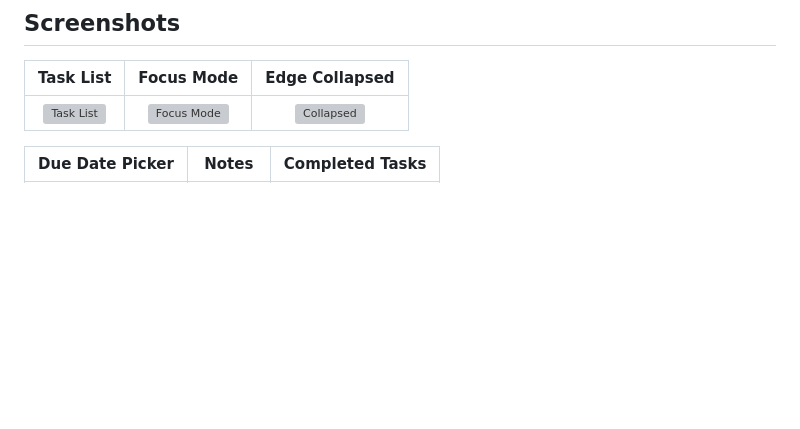
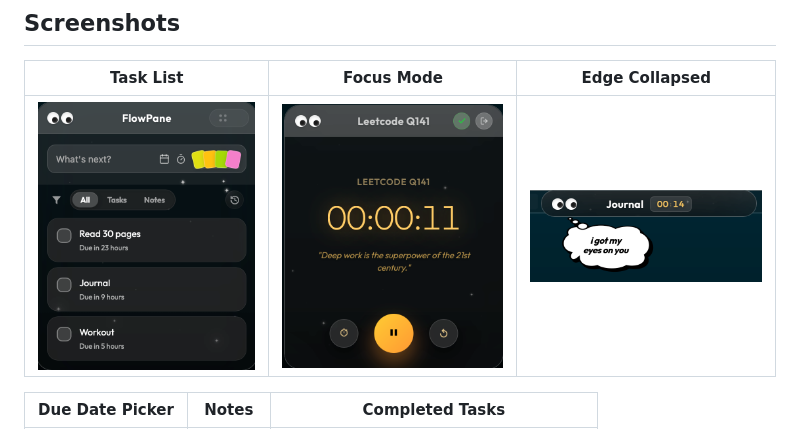
Before and after one commit to Rkhooda07/FlowPane, a Markdown page: README.md, the part around the change printed below. Drawn GitHub-style; pictures changed too: src/assets/edge-collapsed.png (added), src/assets/focus-timer.png (added), src/assets/task-list.png (added); blank space fills up the shorter version; grey boxes are pictures that could not be loaded.

```diff
--- a/README.md
+++ b/README.md
@@ -29,6 +27,6 @@
 | Task List | Focus Mode | Edge Collapsed |
 |:---------:|:----------:|:--------------:|
-| ![Task List](docs/screenshots/task-list.png) | ![Focus Mode](docs/screenshots/focus-mode.png) | ![Collapsed](docs/screenshots/collapsed.png) |
+| <img src="src/assets/task-list.png" alt="Task List" width="300" /> | <img src="src/assets/focus-timer.png" alt="Focus Mode" width="300" /> | <img src="src/assets/edge-collapsed.png" alt="Edge Collapsed" width="300" /> |
 
 | Due Date Picker | Notes | Completed Tasks |
 |:--------------:|:-----:|:---------------:|
```
Also changed, not shown: other parts of README.md (+1 -3 lines), src/assets/completed-task.png (added), 1 other file.
